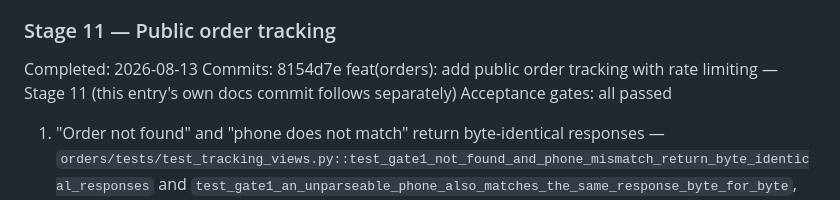
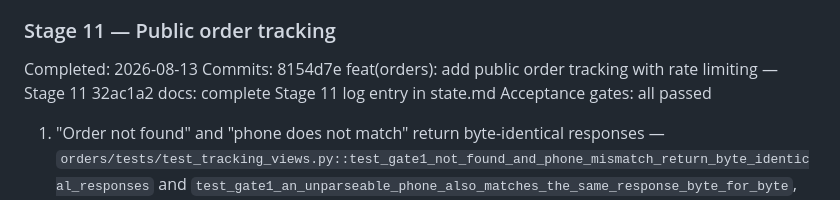
Before and after one commit to Huzaifa0223/scent-and-style-website, a Markdown page: specs/state.md, the part around the change. GitHub-like rendering.

Commit message:
docs: amend Stage 11 entry with its own docs-commit hash

```diff
--- a/specs/state.md
+++ b/specs/state.md
@@ -1770,7 +1770,7 @@ assertion in gate 1, not a live click.
 ### Stage 11 — Public order tracking
 Completed: 2026-08-13
 Commits: 8154d7e feat(orders): add public order tracking with rate limiting — Stage 11
-         (this entry's own docs commit follows separately)
+         32ac1a2 docs: complete Stage 11 log entry in state.md
 Acceptance gates: all passed
   1. "Order not found" and "phone does not match" return byte-identical responses —
      `orders/tests/test_tracking_views.py::test_gate1_not_found_and_phone_mismatch_return_byte_identical_responses`
```
